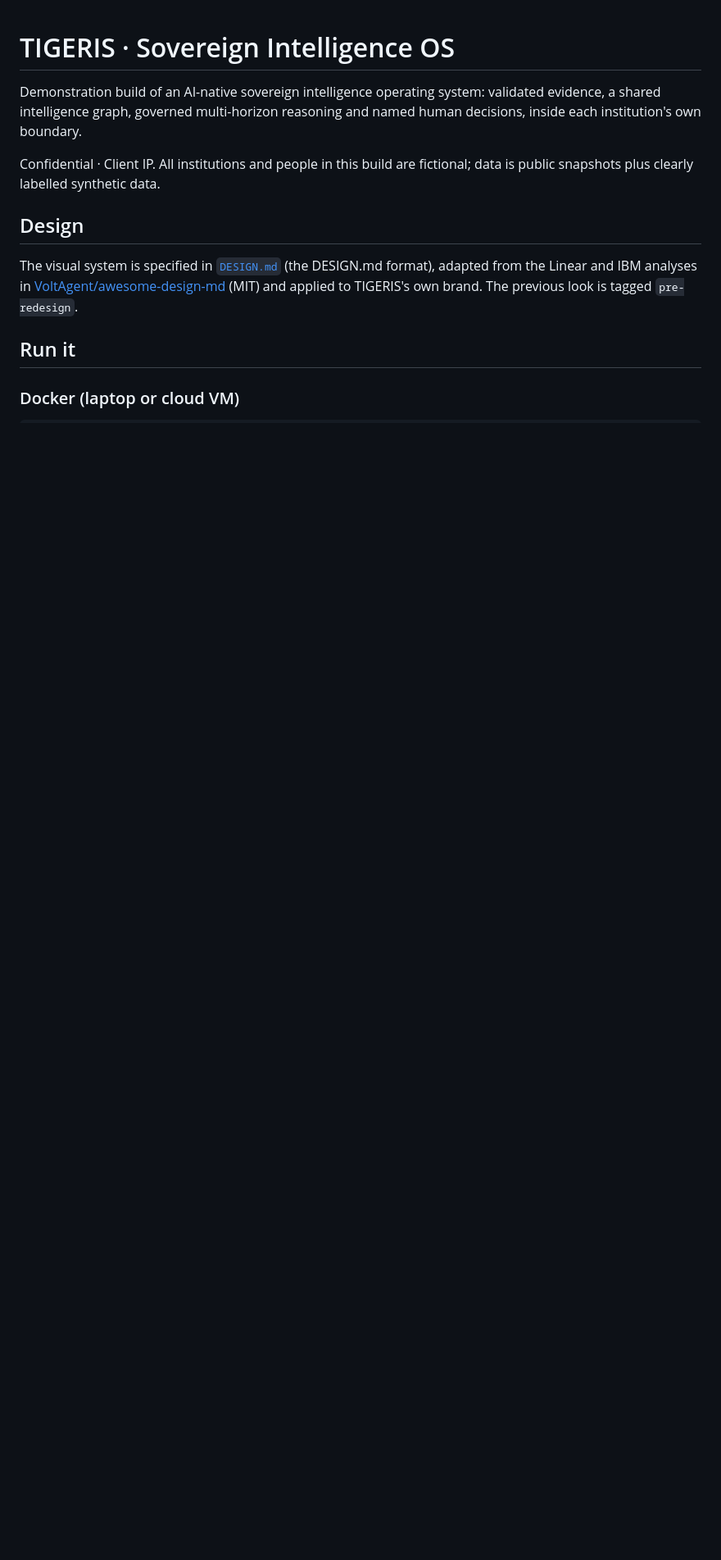
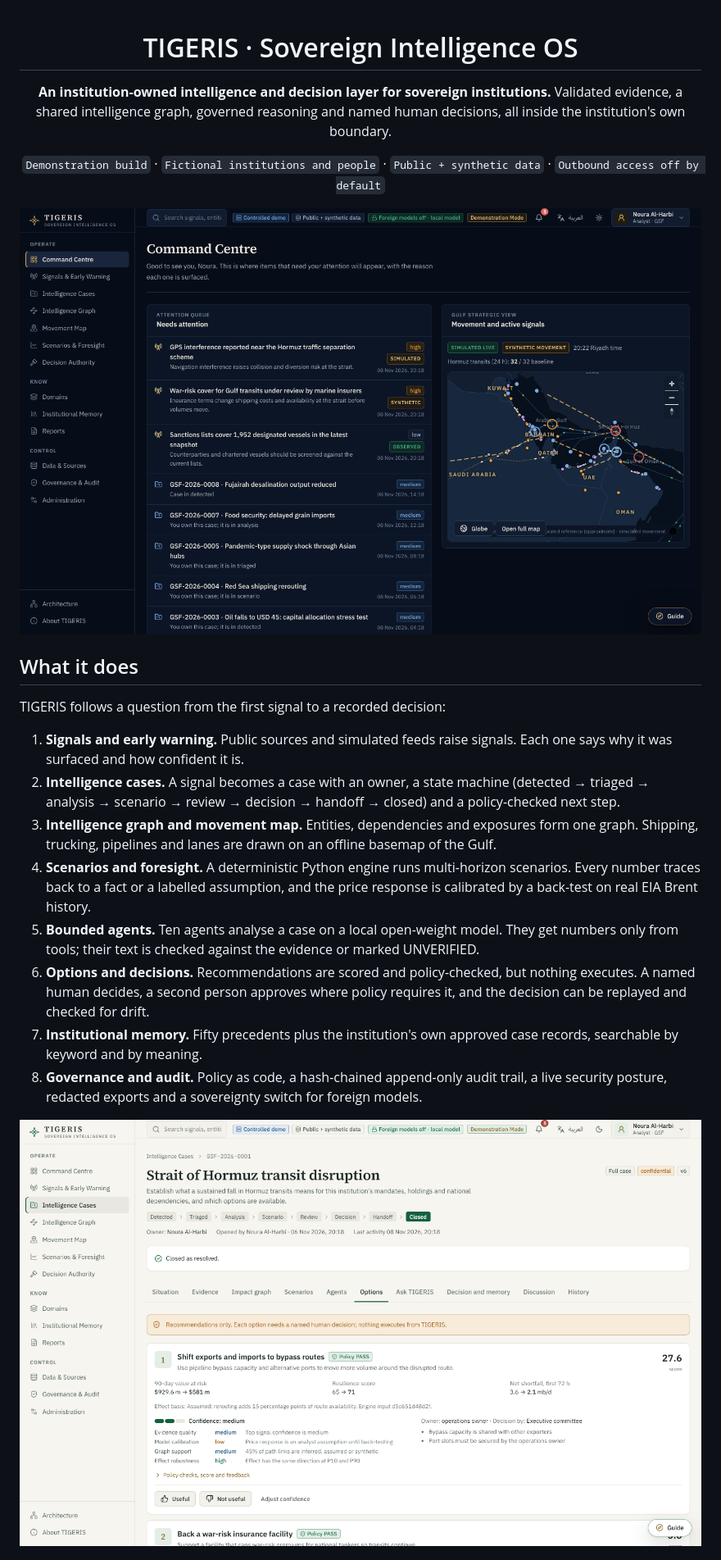
Before and after one commit to arslanaly10-sys/tigeris-OS, a Markdown page: README.md, the part around one of its changes. Shown at 82% size. GitHub-like rendering; pictures changed too: docs/screenshots/case-options.png (added), docs/screenshots/command-centre.png (added); blank space fills up the shorter version.

```diff
--- a/README.md
+++ b/README.md
@@ -1,14 +3,26 @@
 # TIGERIS · Sovereign Intelligence OS
 
-Demonstration build of an AI-native sovereign intelligence operating system: validated evidence, a shared intelligence graph, governed multi-horizon reasoning and named human decisions, inside each institution's own boundary.
+**An institution-owned intelligence and decision layer for sovereign institutions.**
+Validated evidence, a shared intelligence graph, governed reasoning and named human decisions, all inside the institution's own boundary.
 
-Confidential · Client IP. All institutions and people in this build are fictional; data is public snapshots plus clearly labelled synthetic data.
+`Demonstration build` · `Fictional institutions and people` · `Public + synthetic data` · `Outbound access off by default`
 
-## Design
-The visual system is specified in [`DESIGN.md`](DESIGN.md) (the DESIGN.md format), adapted from the Linear and IBM analyses in
-[VoltAgent/awesome-design-md](https://github.com/voltagent/awesome-design-md) (MIT) and applied to TIGERIS's own brand.
-The previous look is tagged `pre-redesign`.
+</div>
 
-## Run it
+![Command Centre (dark theme)](docs/screenshots/command-centre.png)
 
-### Docker (laptop or cloud VM)
+## What it does
+
+TIGERIS follows a question from the first signal to a recorded decision:
+
+1. **Signals and early warning.** Public sources and simulated feeds raise signals. Each one says why it was surfaced and how confident it is.
+2. **Intelligence cases.** A signal becomes a case with an owner, a state machine (detected → triaged → analysis → scenario → review → decision → handoff → closed) and a policy-checked next step.
+3. **Intelligence graph and movement map.** Entities, dependencies and exposures form one graph. Shipping, trucking, pipelines and lanes are drawn on an offline basemap of the Gulf.
+4. **Scenarios and foresight.** A deterministic Python engine runs multi-horizon scenarios. Every number traces back to a fact or a labelled assumption, and the price response is calibrated by a back-test on real EIA Brent history.
+5. **Bounded agents.** Ten agents analyse a case on a local open-weight model. They get numbers only from tools; their text is checked against the evidence or marked UNVERIFIED.
+6. **Options and decisions.** Recommendations are scored and policy-checked, but nothing executes. A named human decides, a second person approves where policy requires it, and the decision can be replayed and checked for drift.
+7. **Institutional memory.** Fifty precedents plus the institution's own approved case records, searchable by keyword and by meaning.
+8. **Governance and audit.** Policy as code, a hash-chained append-only audit trail, a live security posture, redacted exports and a sovereignty switch for foreign models.
+
+![Case options with confidence breakdown (light theme)](docs/screenshots/case-options.png)
+
```
Also changed, not shown: other parts of README.md (+110 -39 lines), docs/screenshots/governance.png (added).
